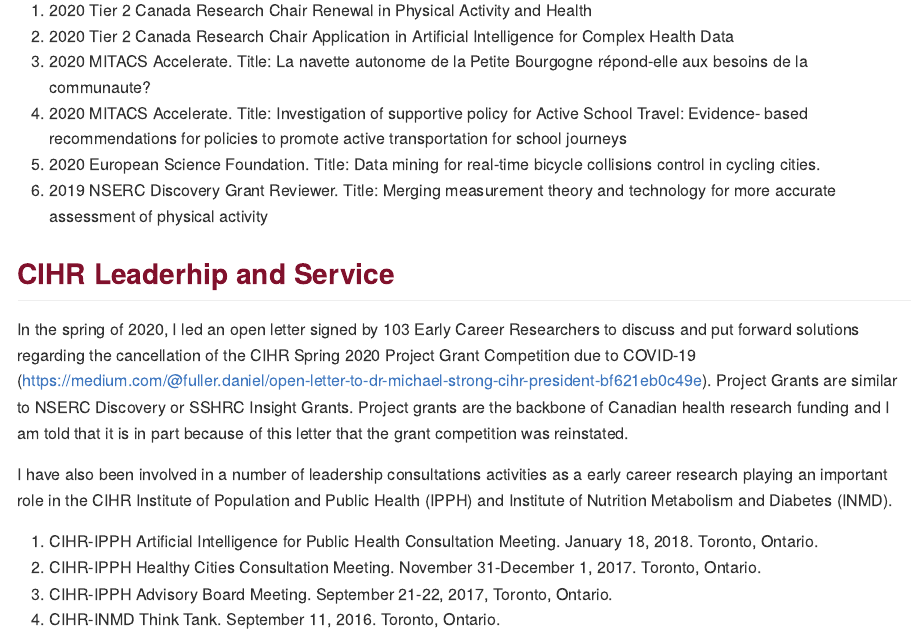
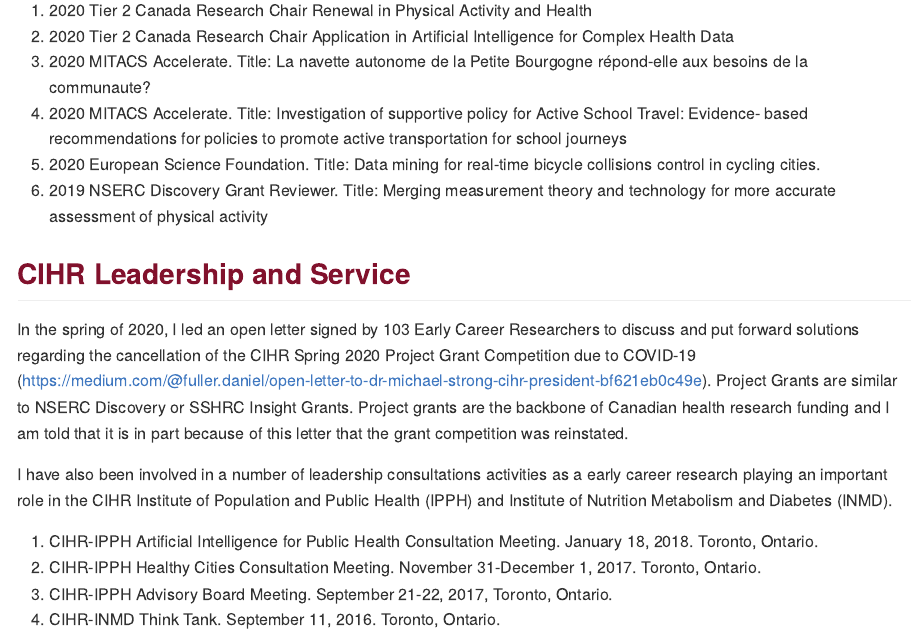
Before and after one commit to walkabilly/promotion_tenure, an R Markdown document (service.Rmd): the page in a window 1100 px wide, from 3010 px down. The pictures show the output file service.md that the author committed with the source, drawn offline in the style of GitHub.

Commit message:
service proof read

```diff
--- a/service.Rmd
+++ b/service.Rmd
@@ -96,7 +96,7 @@
 3. 2020 European Science Foundation. Title: Data mining for real-time bicycle collisions control in cycling cities.
 4. 2019 NSERC Discovery Grant Reviewer. Title: Merging measurement theory and technology for more accurate assessment of physical activity
 
-## <span style="color:#81112c">CIHR Leaderhip and Service</span>
+## <span style="color:#81112c">CIHR Leadership and Service</span>
 
 In the spring of 2020, I led an open letter signed by 103 Early Career Researchers to discuss and put forward solutions regarding the cancellation of the CIHR Spring 2020 Project Grant Competition due to COVID-19 (https://medium.com/@fuller.daniel/open-letter-to-dr-michael-strong-cihr-president-bf621eb0c49e). Project Grants are similar to NSERC Discovery or SSHRC Insight Grants. Project grants are the backbone of Canadian health research funding and I am told that it is in part because of this letter that the grant competition was reinstated.
 
```
Also changed, not shown: service.md, service.Rmd (2 more changed lines).
